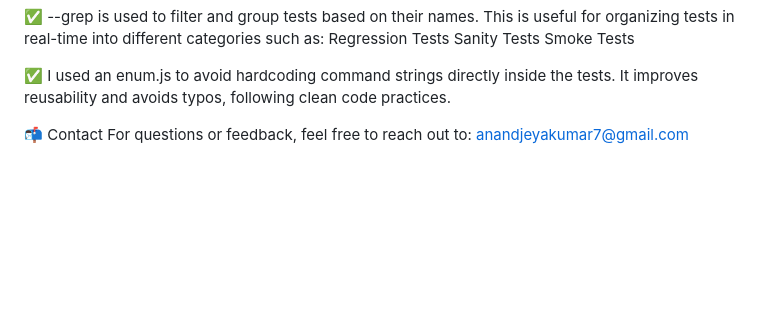
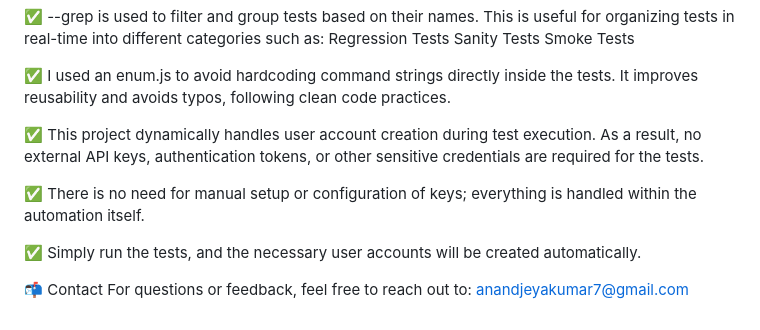
Before and after one commit to AnandJeyakumar/UI_Automation_With_Cypress, a Markdown page: README.md, the part around the change. GitHub-like rendering; blank space fills up the shorter version.

Commit message:
ReadMe for setup & execu on

```diff
--- a/README.md
+++ b/README.md
@@ -87,6 +87,12 @@ In the package.json file, I've added the following scripts to run specific test
 
 ✅ I used an enum.js to avoid hardcoding command strings directly inside the tests. It improves reusability and avoids typos, following clean code practices.
 
+✅ This project dynamically handles user account creation during test execution. As a result, no external API keys, authentication tokens, or other sensitive credentials are required for the tests.
+
+✅ There is no need for manual setup or configuration of keys; everything is handled within the automation itself.
+
+✅ Simply run the tests, and the necessary user accounts will be created automatically.
+
 
 📬 Contact
 For questions or feedback, feel free to reach out to:
```
